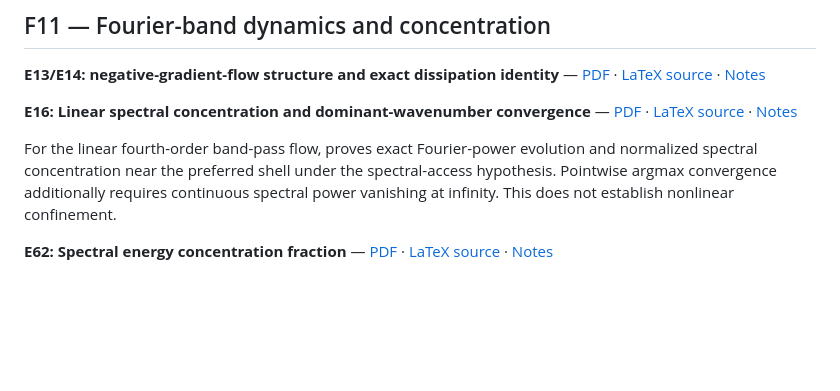
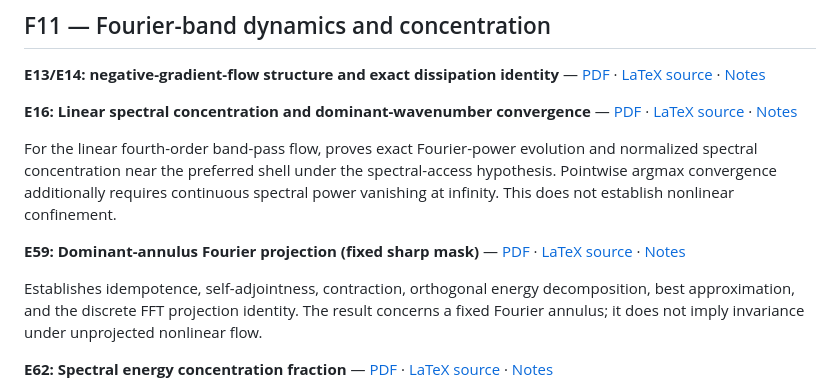
Before and after one commit to rickyjreyes/math, a Markdown page: CONTENTS.md, the part around the change. Drawn GitHub-style; blank space fills up the shorter version.

Commit message:
docs(E59): add projection theorem to F11 manuscript catalogue

```diff
--- a/CONTENTS.md
+++ b/CONTENTS.md
@@ -68,6 +68,10 @@ Twenty-five corrected WCT registry IDs: Sobolev embeddings, entropy and counting
 
 For the linear fourth-order band-pass flow, proves exact Fourier-power evolution and normalized spectral concentration near the preferred shell under the spectral-access hypothesis. Pointwise argmax convergence additionally requires continuous spectral power vanishing at infinity. This does not establish nonlinear confinement.
 
+**E59: Dominant-annulus Fourier projection (fixed sharp mask)** — [PDF](preprints/e59-dominant-annulus-projection/paper.pdf) · [LaTeX source](papers/e59-dominant-annulus-projection/main.tex) · [Notes](preprints/e59-dominant-annulus-projection/README.md)
+
+Establishes idempotence, self-adjointness, contraction, orthogonal energy decomposition, best approximation, and the discrete FFT projection identity. The result concerns a fixed Fourier annulus; it does not imply invariance under unprojected nonlinear flow.
+
 **E62: Spectral energy concentration fraction** — [PDF](preprints/spectral-energy-concentration-e62/paper.pdf) · [LaTeX source](papers/spectral-energy-concentration-e62/main.tex) · [Notes](preprints/spectral-energy-concentration-e62/README.md)
 
 For nonzero L² data, the Fourier energy fraction within any chosen band is between zero and one. Includes equality cases, projector formulation, and continuous spectra. This is a normalization result, not a proof of dynamical concentration or shell attraction.
```
